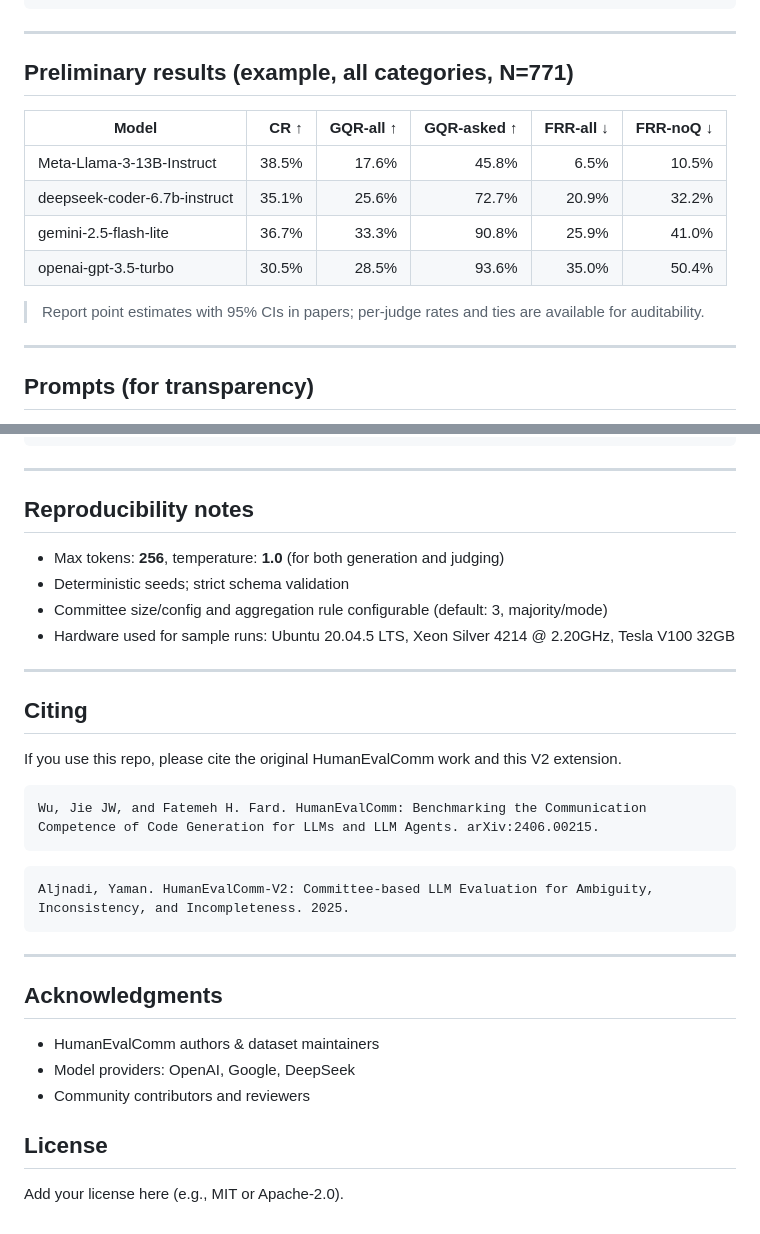
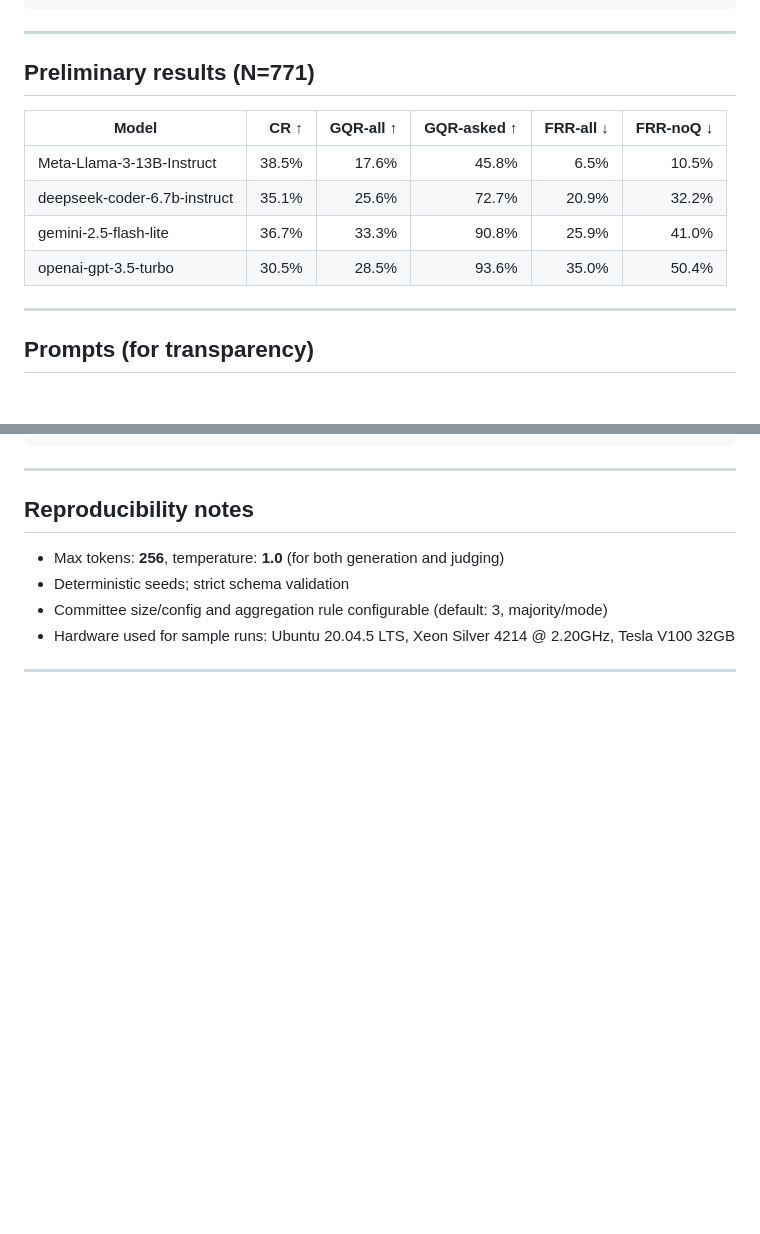
Before and after one commit to yaman-aljnadi/human-eval-comm-V2, a Markdown page: README.md, 2 parts joined by grey strips. Drawn GitHub-style; blank space fills up the shorter version.

````diff
--- a/README.md
+++ b/README.md
@@ -226,7 +226,7 @@ Report:
 
 ---
 
-## Preliminary results (example, all categories, N=771)
+## Preliminary results (N=771)
 | Model | CR ↑ | GQR‑all ↑ | GQR‑asked ↑ | FRR‑all ↓ | FRR‑noQ ↓ |
 |---|---:|---:|---:|---:|---:|
 | Meta‑Llama‑3‑13B‑Instruct | 38.5% | 17.6% | 45.8% | 6.5% | 10.5% |
@@ -234,7 +234,6 @@ Report:
 | gemini‑2.5‑flash‑lite | 36.7% | 33.3% | 90.8% | 25.9% | 41.0% |
 | openai‑gpt‑3.5‑turbo | 30.5% | 28.5% | 93.6% | 35.0% | 50.4% |
 
-> Report point estimates with 95% CIs in papers; per‑judge rates and ties are available for auditability.
 
 ---
 
@@ -275,26 +274,3 @@ Return exactly:
 - Hardware used for sample runs: Ubuntu 20.04.5 LTS, Xeon Silver 4214 @ 2.20GHz, Tesla V100 32GB
 
 ---
-
-## Citing
-If you use this repo, please cite the original HumanEvalComm work and this V2 extension.
-
-```text
-Wu, Jie JW, and Fatemeh H. Fard. HumanEvalComm: Benchmarking the Communication
-Competence of Code Generation for LLMs and LLM Agents. arXiv:2406.00215.
-```
-
-```text
-Aljnadi, Yaman. HumanEvalComm‑V2: Committee‑based LLM Evaluation for Ambiguity,
-Inconsistency, and Incompleteness. 2025.
-```
-
----
-
-## Acknowledgments
-- HumanEvalComm authors & dataset maintainers
-- Model providers: OpenAI, Google, DeepSeek
-- Community contributors and reviewers
-
-## License
-Add your license here (e.g., MIT or Apache‑2.0).
````
